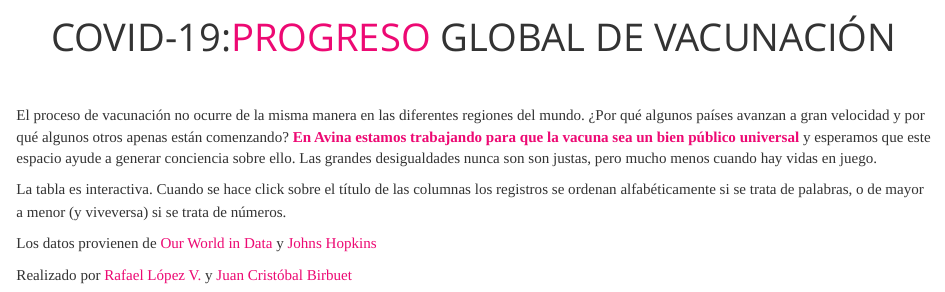
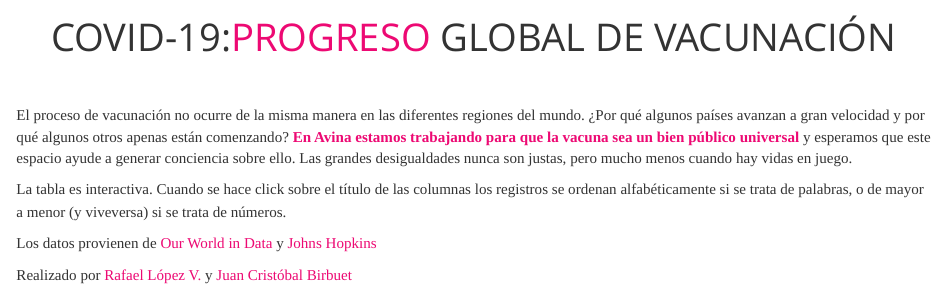
Before and after one commit to rafalopezv/Vaccination-tracker, an R Markdown document (index.Rmd): the page in a window 1100 px wide, from its top. Rendered offline with R 4.5, knitr and Pandoc, with nearby package versions; some code elsewhere in the file could not run offline.

Commit message:
Update index.Rmd

```diff
--- a/index.Rmd
+++ b/index.Rmd
@@ -21,7 +21,7 @@ source("code/limpieza.R")
 
 <br>
 
-El proceso de vacunación no ocurre de la misma manera en las diferentes regiones del mundo. ¿Por qué algunos países avanzan a gran velocidad y por qué algunos otros apenas están comenzando?  <span style="color: #ED0973;">**En Avina estamos trabajando para que la vacuna sea un bien público universal**</span> y esperamos que este espacio ayude a generar conciencia sobre ello. Las grandes desigualdades nunca son son justas, pero mucho menos cuando hay vidas en juego.
+El proceso de vacunación no ocurre de la misma manera en las diferentes regiones del mundo. ¿Por qué algunos países avanzan a gran velocidad y por qué algunos otros apenas están comenzando?  <span style="color: #ED0973;">**En Avina estamos trabajando para que la vacuna sea un bien público universal**</span> y esperamos que este espacio ayude a generar conciencia sobre ello. Las grandes desigualdades nunca son justas, pero mucho menos cuando hay vidas en juego.
 
 La tabla es interactiva. Cuando se hace click sobre el título de las columnas los registros se ordenan alfabéticamente si se trata de palabras, o de mayor a menor</span> (y viveversa) si se trata de números.
 
```
